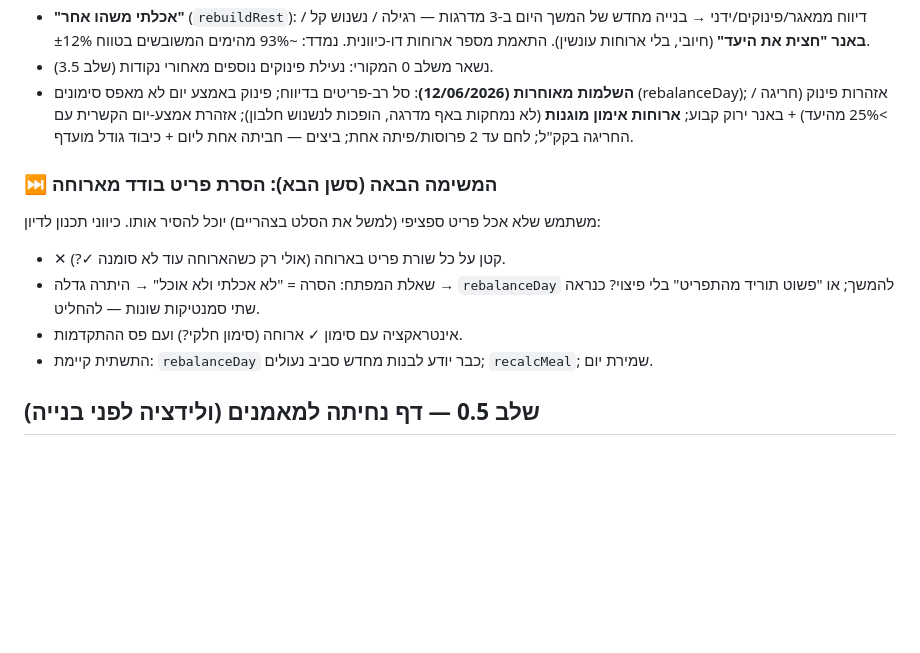
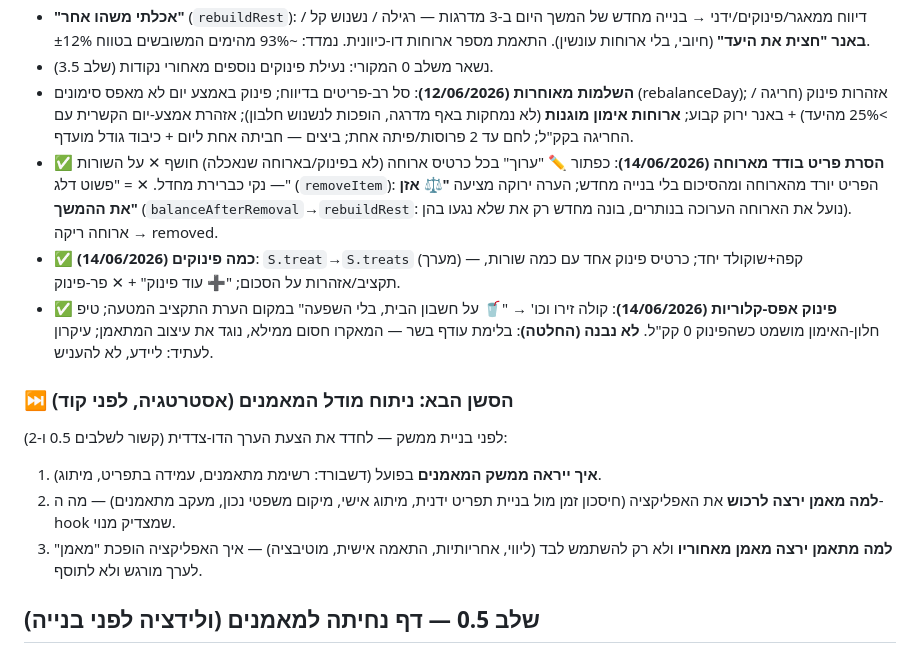
Before and after one commit to AiAlexMl/diet-app, a Markdown page: ROADMAP.md, the part around the change. Rendered like a GitHub page; blank space fills up the shorter version.

Commit message:
ROADMAP: stage-0 features done (per-item removal, multiple treats, zero-cal treat); next session = coach-model analysis
Co-Authored-By: Claude Opus 4.8 <noreply@anthropic.com>

```diff
--- a/ROADMAP.md
+++ b/ROADMAP.md
@@ -64,13 +64,15 @@
 - **"אכלתי משהו אחר"** (`rebuildRest`): דיווח ממאגר/פינוקים/ידני → בנייה מחדש של המשך היום ב-3 מדרגות — רגילה / נשנוש קל / **באנר "חצית את היעד"** (חיובי, בלי ארוחות עונשין). התאמת מספר ארוחות דו-כיוונית. נמדד: ~93% מהימים המשובשים בטווח ±12%.
 - נשאר משלב 0 המקורי: נעילת פינוקים נוספים מאחורי נקודות (שלב 3.5).
 - **השלמות מאוחרות (12/06/2026)**: סל רב-פריטים בדיווח; פינוק באמצע יום לא מאפס סימונים (rebalanceDay); אזהרות פינוק (חריגה / >25% מהיעד) + באנר ירוק קבוע; **ארוחות אימון מוגנות** (לא נמחקות באף מדרגה, הופכות לנשנוש חלבון); אזהרת אמצע-יום הקשרית עם החריגה בקק"ל; לחם עד 2 פרוסות/פיתה אחת; ביצים — חביתה אחת ליום + כיבוד גודל מועדף.
+- **✅ הסרת פריט בודד מארוחה (14/06/2026)**: כפתור ✏️ "ערוך" בכל כרטיס ארוחה (לא בפינוק/בארוחה שנאכלה) חושף ✕ על השורות — נקי כברירת מחדל. ✕ = "פשוט דלג" (`removeItem`): הפריט יורד מהארוחה ומהסיכום בלי בנייה מחדש; הערה ירוקה מציעה **"⚖️ אזן את ההמשך"** (`balanceAfterRemoval`→`rebuildRest`: נועל את הארוחה הערוכה בנותרים, בונה מחדש רק את שלא נגעו בהן). ארוחה ריקה → removed.
+- **✅ כמה פינוקים (14/06/2026)**: `S.treat`→`S.treats` (מערך) — קפה+שוקולד יחד; כרטיס פינוק אחד עם כמה שורות, תקציב/אזהרות על הסכום; "➕ עוד פינוק" + ✕ פר-פינוק.
+- **✅ פינוק אפס-קלוריות (14/06/2026)**: קולה זירו וכו' → "🥤 על חשבון הבית, בלי השפעה" במקום הערת התקציב המטעה; טיפ חלון-האימון מושמט כשהפינוק 0 קק"ל. **לא נבנה (החלטה)**: בלימת עודף בשר — המאקרו חסום ממילא, נוגד את עיצוב המתאמן; עיקרון לעתיד: ליידע, לא להעניש.
 
-### ⏭️ המשימה הבאה (סשן הבא): הסרת פריט בודד מארוחה
-משתמש שלא אכל פריט ספציפי (למשל את הסלט בצהריים) יוכל להסיר אותו. כיווני תכנון לדיון:
-- ✕ קטן על כל שורת פריט בארוחה (אולי רק כשהארוחה עוד לא סומנה ✓?).
-- שאלת המפתח: הסרה = "לא אכלתי ולא אוכל" → היתרה גדלה → `rebalanceDay` להמשך; או "פשוט תוריד מהתפריט" בלי פיצוי? כנראה שתי סמנטיקות שונות — להחליט.
-- אינטראקציה עם סימון ✓ ארוחה (סימון חלקי?) ועם פס ההתקדמות.
-- התשתית קיימת: `rebalanceDay` כבר יודע לבנות מחדש סביב נעולים; `recalcMeal`; שמירת יום.
+### ⏭️ הסשן הבא: ניתוח מודל המאמנים (אסטרטגיה, לפני קוד)
+לפני בניית ממשק — לחדד את הצעת הערך הדו-צדדית (קשור לשלבים 0.5 ו-2):
+1. **איך ייראה ממשק המאמנים** בפועל (דשבורד: רשימת מתאמנים, עמידה בתפריט, מיתוג).
+2. **למה מאמן ירצה לרכוש** את האפליקציה (חיסכון זמן מול בניית תפריט ידנית, מיתוג אישי, מיקום משפטי נכון, מעקב מתאמנים) — מה ה-hook שמצדיק מנוי.
+3. **למה מתאמן ירצה מאמן מאחוריו** ולא רק להשתמש לבד (ליווי, אחריותיות, התאמה אישית, מוטיבציה) — איך האפליקציה הופכת "מאמן" לערך מורגש ולא לתוסף.
 
 ## שלב 0.5 — דף נחיתה למאמנים (ולידציה לפני בנייה)
 
```
